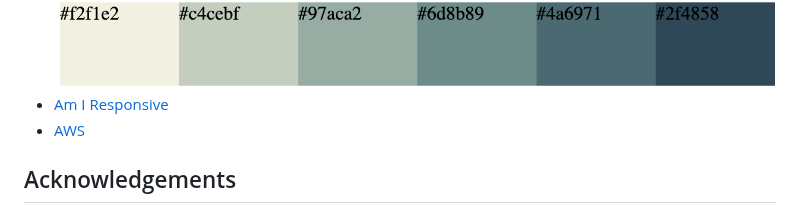
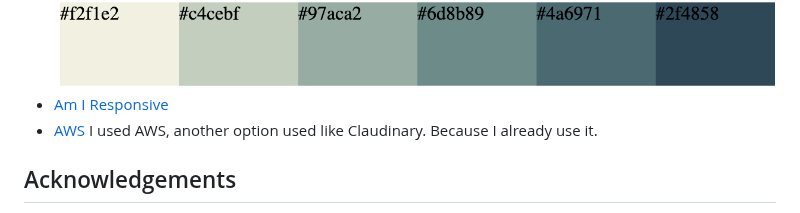
Before and after one commit to mervecoskunn/project-portfolio-4, a Markdown page: README.md, the part around the change. GitHub-like rendering.

Commit message:
added information on read.me file credits section

```diff
--- a/README.md
+++ b/README.md
@@ -583,7 +583,7 @@ I have followed Code Institute's [Django Blog Cheat Sheet](https://codeinstitute
 - [Coolors](https://coolors.co/) color palette.
   ![colors](documentation/colors.png)
 - [Am I Responsive](https://ui.dev/amiresponsive)
-- [AWS](https://aws.amazon.com/console/)
+- [AWS](https://aws.amazon.com/console/) I used AWS, another option used like Claudinary. Because I already use it.
 
 ## Acknowledgements
 
```
